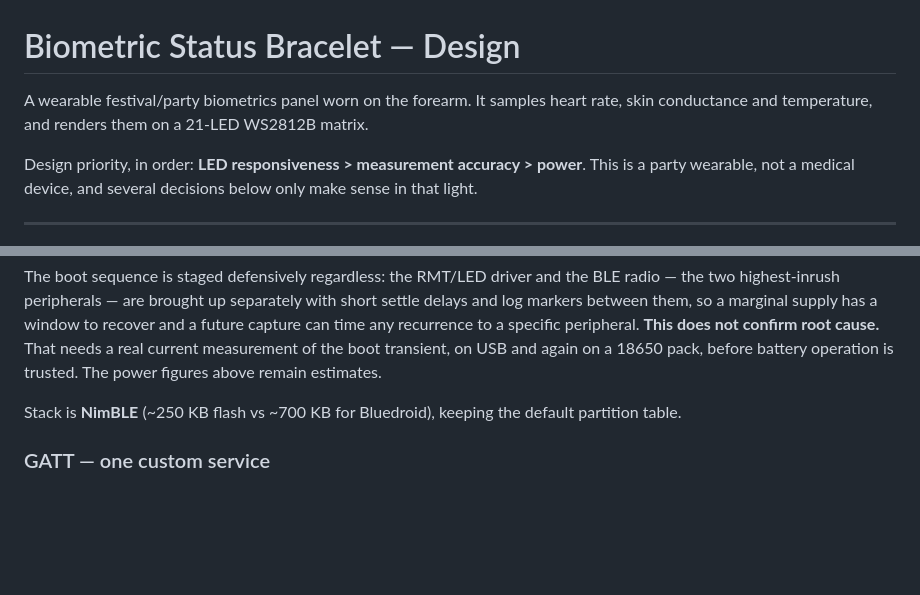
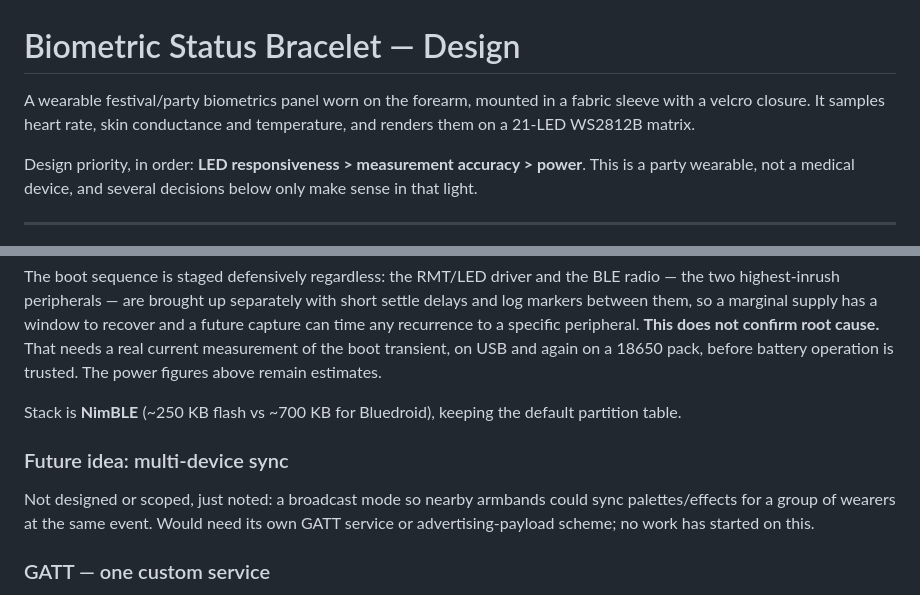
Before and after one commit to nukemberg/biometric-status-bracelet, a Markdown page: docs/DESIGN.md, 2 parts joined by grey strips. GitHub-like rendering; blank space fills up the shorter version.

```diff
--- a/docs/DESIGN.md
+++ b/docs/DESIGN.md
@@ -1,7 +1,8 @@
 # Biometric Status Bracelet — Design
 
-A wearable festival/party biometrics panel worn on the forearm. It samples heart rate,
-skin conductance and temperature, and renders them on a 21-LED WS2812B matrix.
+A wearable festival/party biometrics panel worn on the forearm, mounted in a fabric
+sleeve with a velcro closure. It samples heart rate, skin conductance and temperature,
+and renders them on a 21-LED WS2812B matrix.
 
 Design priority, in order: **LED responsiveness > measurement accuracy > power**. This
 is a party wearable, not a medical device, and several decisions below only make sense
@@ -738,6 +739,12 @@ estimates.
 Stack is **NimBLE** (~250 KB flash vs ~700 KB for Bluedroid), keeping the default
 partition table.
 
+### Future idea: multi-device sync
+
+Not designed or scoped, just noted: a broadcast mode so nearby armbands could sync
+palettes/effects for a group of wearers at the same event. Would need its own GATT
+service or advertising-payload scheme; no work has started on this.
+
 ### GATT — one custom service
 
 A custom service rather than the standard Heart Rate Service: 0x180D has no way to express
```
Also changed, not shown: docs/AGENTS.md (deleted, +0 -78 lines).
